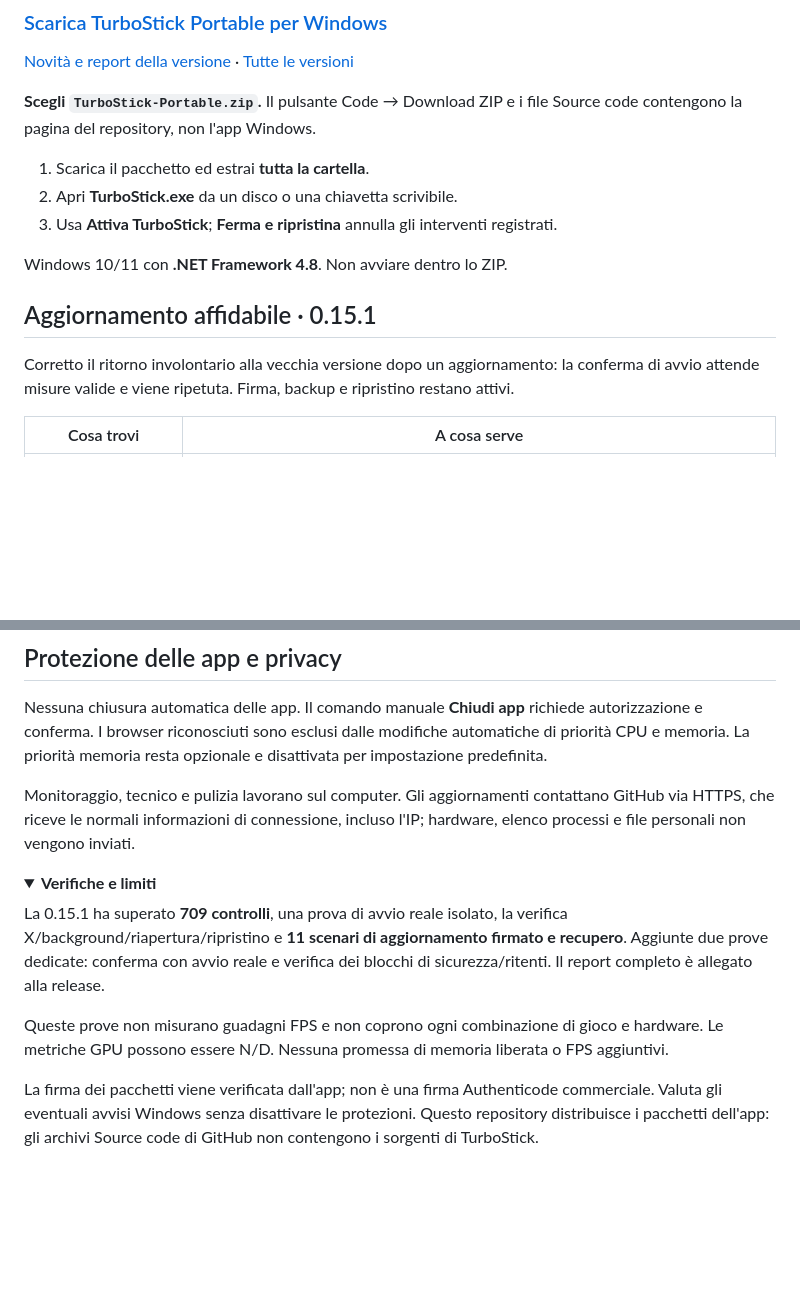
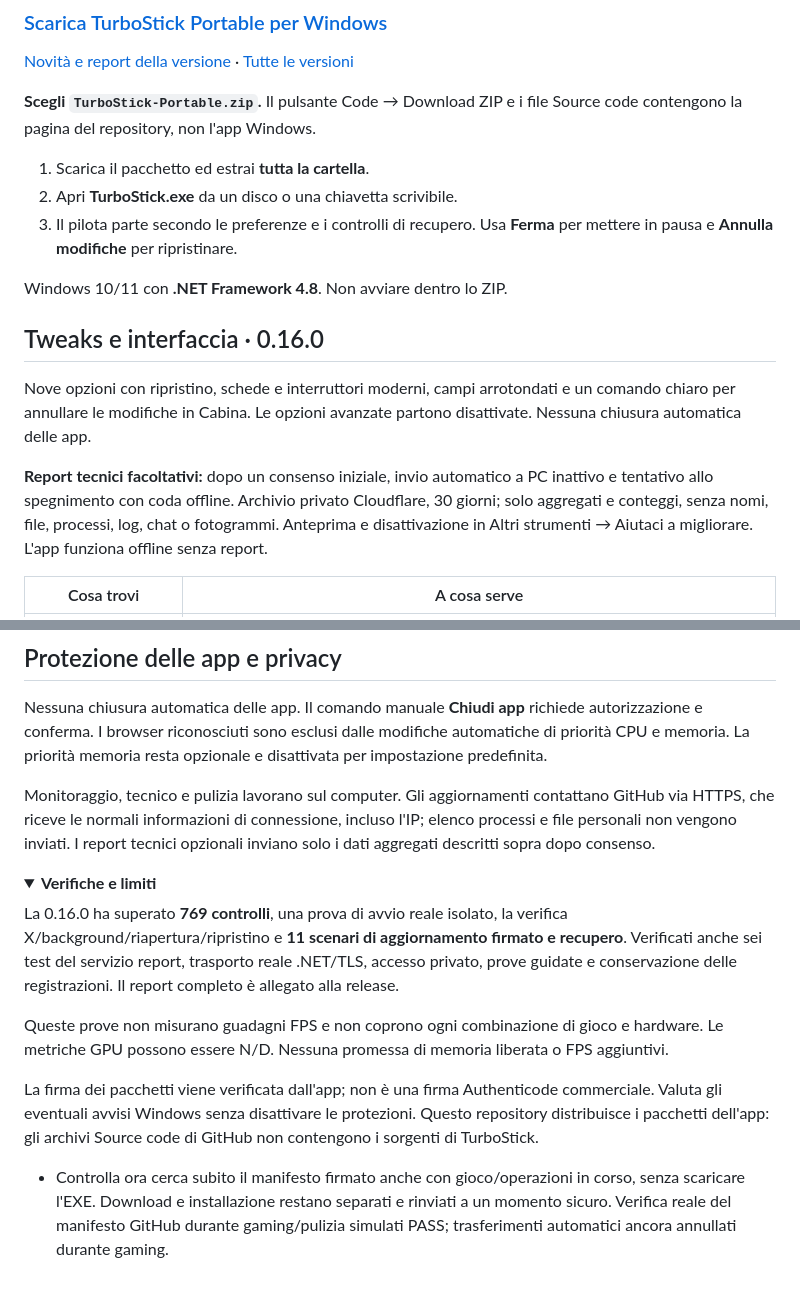
Before and after one commit to tommowx/turbostick-releases, a Markdown page: README.md, 2 parts joined by grey strips. Rendered like a GitHub page; folded sections open; blank space fills up the shorter version.

Commit message:
docs: TurboStick 0.16.0 tweaks, privacy reports and immediate manual update checks

```diff
--- a/README.md
+++ b/README.md
@@ -17,13 +17,15 @@ Portatile, utilizzabile offline e con interventi ripristinabili.
 
 1. Scarica il pacchetto ed estrai **tutta la cartella**.
 2. Apri **TurboStick.exe** da un disco o una chiavetta scrivibile.
-3. Usa **Attiva TurboStick**; **Ferma e ripristina** annulla gli interventi registrati.
+3. Il pilota parte secondo le preferenze e i controlli di recupero. Usa **Ferma** per mettere in pausa e **Annulla modifiche** per ripristinare.
 
 Windows 10/11 con **.NET Framework 4.8**. Non avviare dentro lo ZIP.
 
-## Aggiornamento affidabile · 0.15.1
+## Tweaks e interfaccia · 0.16.0
 
-Corretto il ritorno involontario alla vecchia versione dopo un aggiornamento: la conferma di avvio attende misure valide e viene ripetuta. Firma, backup e ripristino restano attivi.
+Nove opzioni con ripristino, schede e interruttori moderni, campi arrotondati e un comando chiaro per annullare le modifiche in Cabina. Le opzioni avanzate partono disattivate. Nessuna chiusura automatica delle app.
+
+**Report tecnici facoltativi:** dopo un consenso iniziale, invio automatico a PC inattivo e tentativo allo spegnimento con coda offline. Archivio privato Cloudflare, 30 giorni; solo aggregati e conteggi, senza nomi, file, processi, log, chat o fotogrammi. Anteprima e disattivazione in Altri strumenti → Aiutaci a migliorare. L'app funziona offline senza report.
 
 | Cosa trovi | A cosa serve |
 | --- | --- |
@@ -74,15 +76,20 @@ Se il programma segnala un recupero incompleto, conserva la cartella `.updates`
 
 Nessuna chiusura automatica delle app. Il comando manuale **Chiudi app** richiede autorizzazione e conferma. I browser riconosciuti sono esclusi dalle modifiche automatiche di priorità CPU e memoria. La priorità memoria resta opzionale e disattivata per impostazione predefinita.
 
-Monitoraggio, tecnico e pulizia lavorano sul computer. Gli aggiornamenti contattano GitHub via HTTPS, che riceve le normali informazioni di connessione, incluso l'IP; hardware, elenco processi e file personali non vengono inviati.
+Monitoraggio, tecnico e pulizia lavorano sul computer. Gli aggiornamenti contattano GitHub via HTTPS, che riceve le normali informazioni di connessione, incluso l'IP; elenco processi e file personali non vengono inviati. I report tecnici opzionali inviano solo i dati aggregati descritti sopra dopo consenso.
 
 <details>
 <summary><strong>Verifiche e limiti</strong></summary>
 
-La 0.15.1 ha superato **709 controlli**, una prova di avvio reale isolato, la verifica X/background/riapertura/ripristino e **11 scenari di aggiornamento firmato e recupero**. Aggiunte due prove dedicate: conferma con avvio reale e verifica dei blocchi di sicurezza/ritenti. Il report completo è allegato alla release.
+La 0.16.0 ha superato **769 controlli**, una prova di avvio reale isolato, la verifica X/background/riapertura/ripristino e **11 scenari di aggiornamento firmato e recupero**. Verificati anche sei test del servizio report, trasporto reale .NET/TLS, accesso privato, prove guidate e conservazione delle registrazioni. Il report completo è allegato alla release.
 
 Queste prove non misurano guadagni FPS e non coprono ogni combinazione di gioco e hardware. Le metriche GPU possono essere N/D. Nessuna promessa di memoria liberata o FPS aggiuntivi.
 
 La firma dei pacchetti viene verificata dall'app; non è una firma Authenticode commerciale. Valuta gli eventuali avvisi Windows senza disattivare le protezioni. Questo repository distribuisce i pacchetti dell'app: gli archivi Source code di GitHub non contengono i sorgenti di TurboStick.
 
 </details>
+
+
+
+
+- Controlla ora cerca subito il manifesto firmato anche con gioco/operazioni in corso, senza scaricare l'EXE. Download e installazione restano separati e rinviati a un momento sicuro. Verifica reale del manifesto GitHub durante gaming/pulizia simulati PASS; trasferimenti automatici ancora annullati durante gaming.
```
